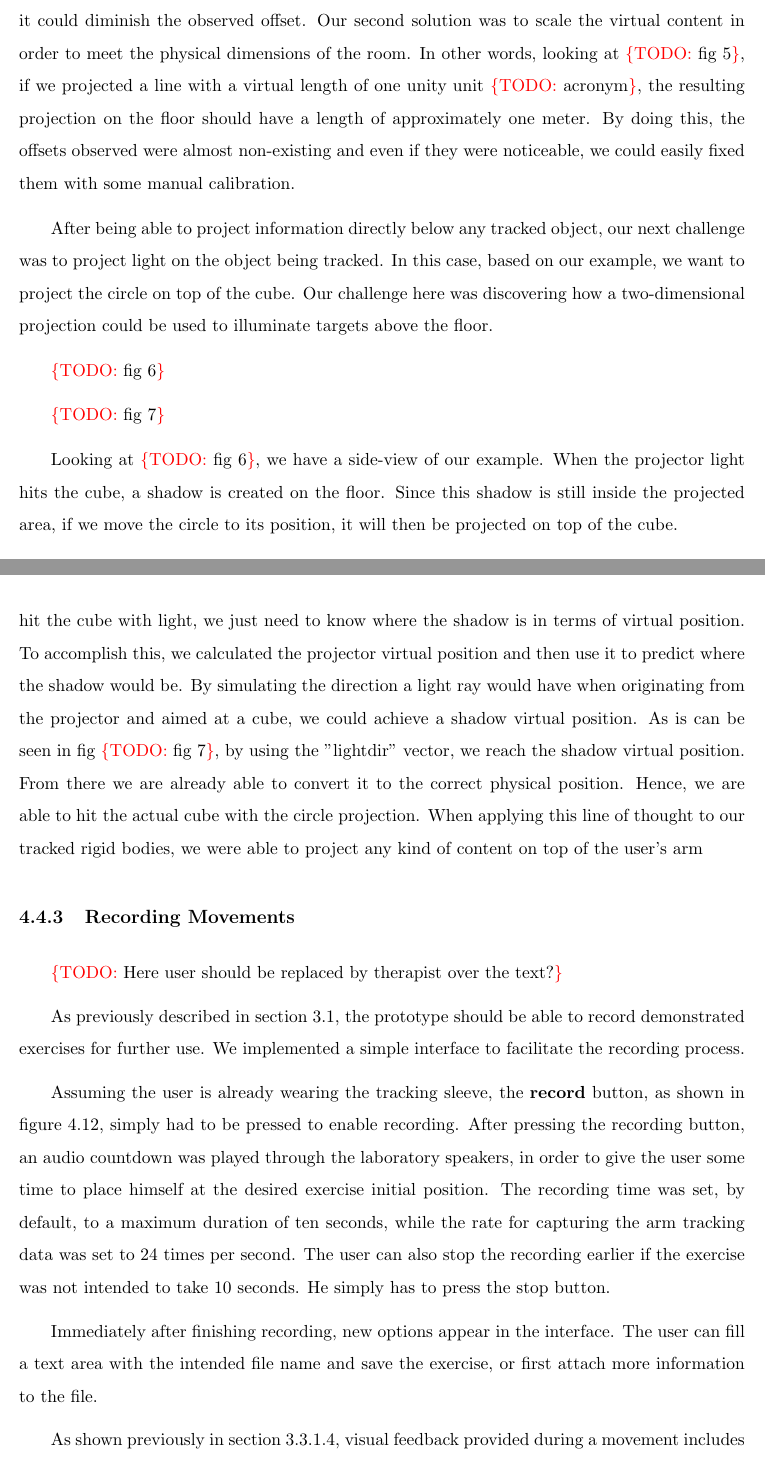
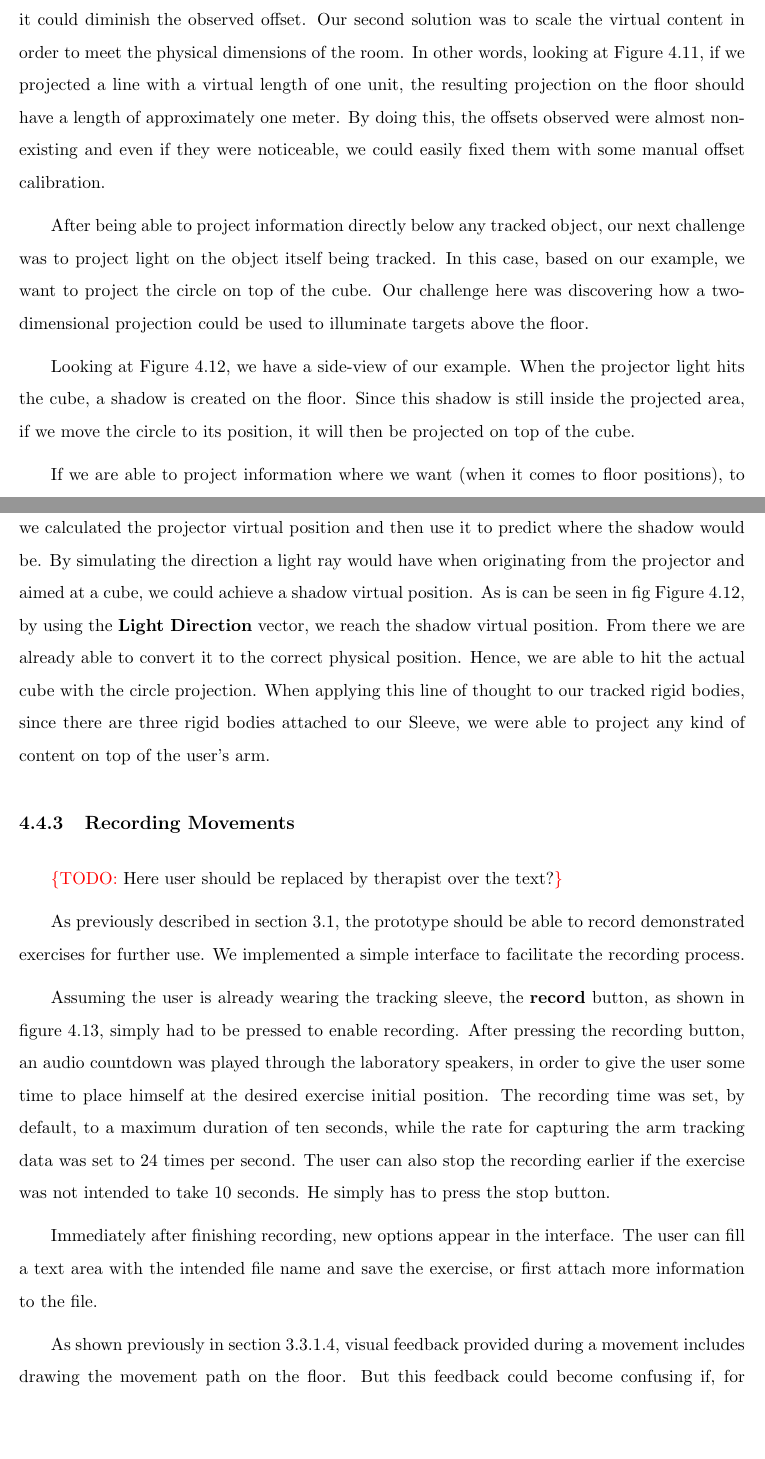
Before and after one commit to ovieira/Dissertation, a LaTeX thesis (thesis-main.tex, which reads chapters/impl.tex): two parts of pages 56 and 57 of 77, joined at a grey line, cut so that both start at the same text. Compiled offline with pdfLaTeX.

Commit message:
Updates from ShareLaTeX

```diff
--- a/chapters/impl.tex
+++ b/chapters/impl.tex
@@ -212,19 +212,19 @@ Looking at Figure~\ref{fig:projection2}, we can see the circle projection gettin
 The first solution to this problem was discovering the correct ratio between what is being tracked what is being projected on the floor.
 If we applied this ratio on our projected content, it could diminish the observed offset.
 Our second solution was to scale the virtual content in order to meet the physical dimensions of the room.
-In other words, looking at \todo{fig 5}, if we projected a line with a virtual length of one unity unit \todo{acronym}, the resulting projection on the floor should have a length of approximately one meter.
-By doing this, the offsets observed were almost non-existing and even if they were noticeable, we could easily fixed them with some manual calibration.
+In other words, looking at Figure~\ref{fig:projection3}, if we projected a line with a virtual length of one unit, the resulting projection on the floor should have a length of approximately one meter.
+By doing this, the offsets observed were almost non-existing and even if they were noticeable, we could easily fixed them with some manual offset calibration.
 
+\begin{comment}
 \begin{figure}[!t]
     \begin{center}
         \includegraphics[width=0.5\textwidth]{imgs/impl/projection3}
     \end{center}
-    \caption{Sleeve used for tracking.}
+    \caption{}
     \label{fig:projection3}
 \end{figure}
-
-After being able to project information directly below any tracked object, our next challenge was to project light on the object being tracked.
+\end{comment}
+After being able to project information directly below any tracked object, our next challenge was to project light on the object itself being tracked.
 In this case, based on our example, we want to project the circle on top of the cube.
 Our challenge here was discovering how a two-dimensional projection could be used to illuminate targets above the floor.
 
-\todo{fig 6}
@@ -231,15 +245,14 @@ Our challenge here was discovering how a two-dimensional projection could be use
 
-\todo{fig 7}
-
-Looking at \todo{fig 6}, we have a side-view of our example. When the projector light hits the cube, a shadow is created on the floor.
+Looking at Figure~\ref{fig:projection5}, we have a side-view of our example. When the projector light hits the cube, a shadow is created on the floor.
 Since this shadow is still inside the projected area, if we move the circle to its position, it will then be projected on top of the cube.
 
-If we are able to project information where we want (when it comes to floor positions), to hit the cube with light, we just need to know where the shadow is in terms of virtual position.
+If we are able to project information where we want (when it comes to floor positions), to hit the cube with light, we need to know the shadow's virtual position.
 To accomplish this, we calculated the projector virtual position and then use it to predict where the shadow would be.
 By simulating the direction a light ray would have when originating from the projector and aimed at a cube, we could achieve a shadow virtual position.
-As is can be seen in fig \todo{fig 7}, by using the "lightdir" vector, we reach the shadow virtual position.
+As is can be seen in fig Figure~\ref{fig:projection5}, by using the \textbf{Light Direction} vector, we reach the shadow virtual position.
 From there we are already able to convert it to the correct physical position. Hence, we are able to hit the actual cube with the circle projection.
-When applying this line of thought to our tracked rigid bodies, we were able to project any kind of content on top of the user's arm
+When applying this line of thought to our tracked rigid bodies, since there are three rigid bodies attached to our Sleeve,
+we were able to project any kind of content on top of the user's arm.
 
 \subsection{Recording Movements}
 
```
Also changed, not shown: imgs/impl/projection5.png, chapters/impl.tex (22 more changed lines).
